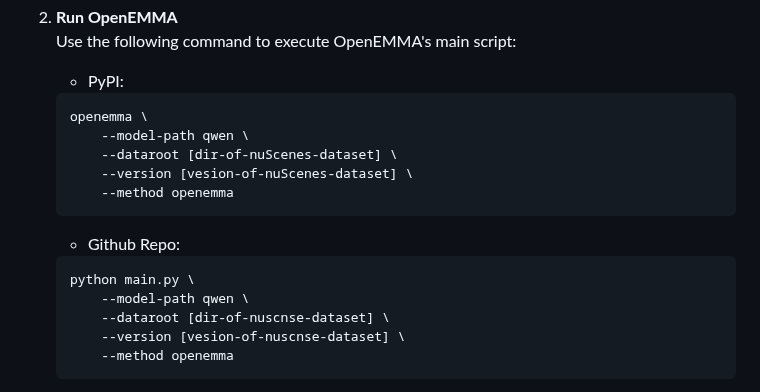
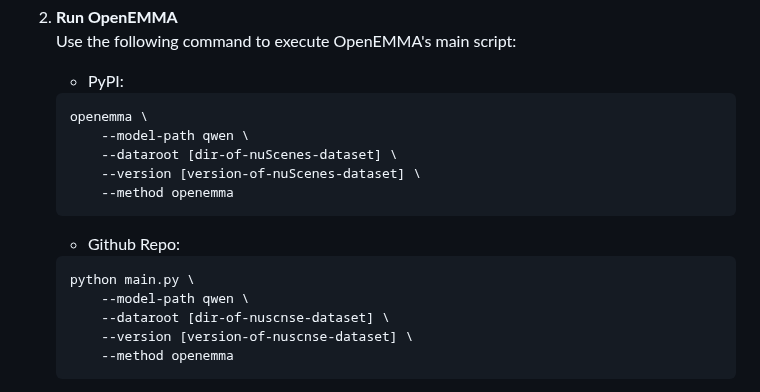
Before and after one commit to yasinshahid/OpenEMMA, a Markdown page: README.md, the part around the change. Drawn GitHub-style.

Commit message:
Update README.md
fix(usage): correct typos "vesion" to "version" in nuScenes command

Corrected two misspellings in the command-line argument from "--version [vesion-of-nuScenes-dataset]" to "--version [version-of-nuScenes-dataset]".

````diff
--- a/README.md
+++ b/README.md
@@ -97,7 +97,7 @@ After setting up the environment, you can start using OpenEMMA with the followin
     openemma \
         --model-path qwen \
         --dataroot [dir-of-nuScenes-dataset] \
-        --version [vesion-of-nuScenes-dataset] \
+        --version [version-of-nuScenes-dataset] \
         --method openemma
     ```
     - Github Repo:
@@ -105,7 +105,7 @@ After setting up the environment, you can start using OpenEMMA with the followin
     python main.py \
         --model-path qwen \
         --dataroot [dir-of-nuscnse-dataset] \
-        --version [vesion-of-nuscnse-dataset] \
+        --version [version-of-nuscnse-dataset] \
         --method openemma
     ```
 
````
